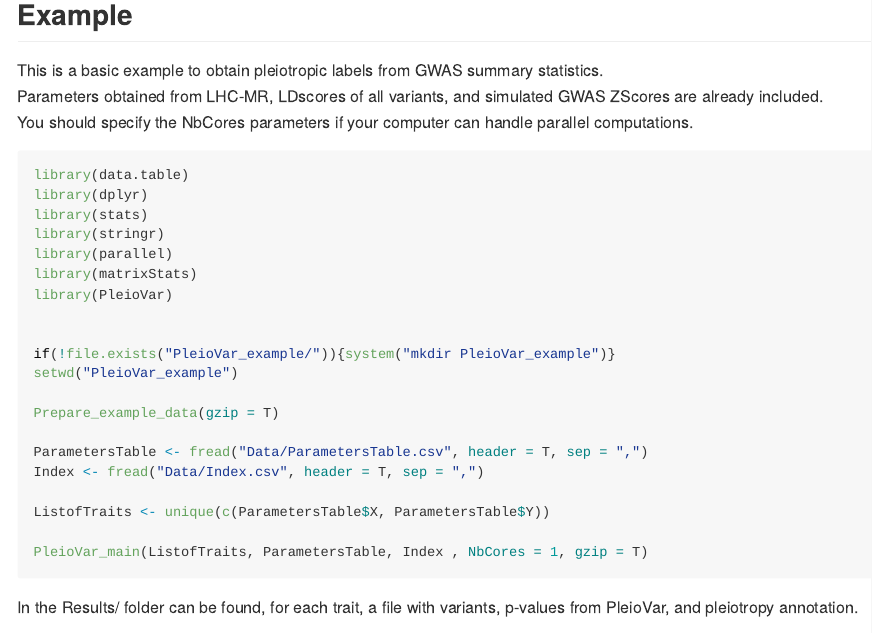
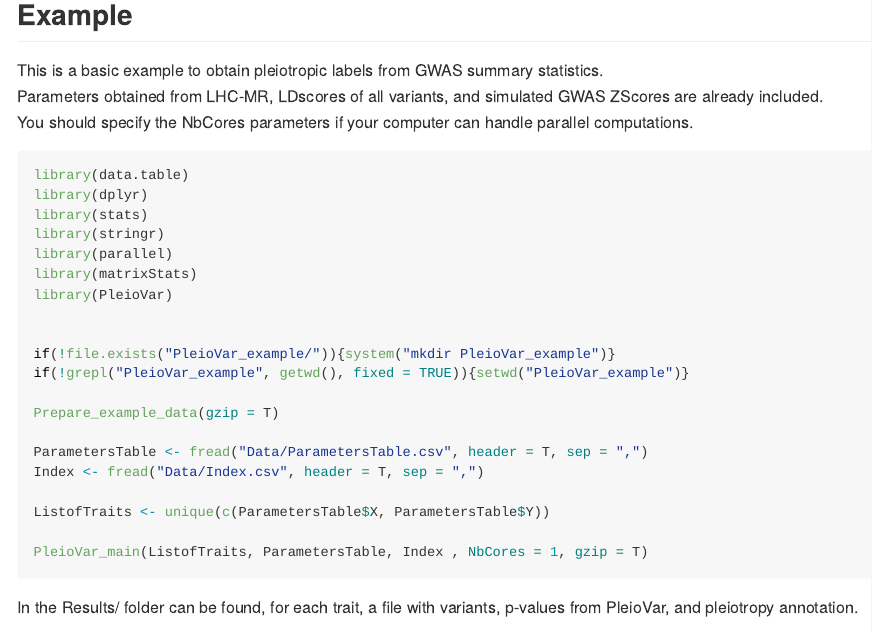
Before and after one commit to martintnr/PRISM, an R Markdown document (README.Rmd): the page in a window 1100 px wide, from 520 px down. The pictures show the output file README.md that the author committed with the source, drawn offline in the style of GitHub.

Commit message:
add safeguard for wd

```diff
--- a/README.Rmd
+++ b/README.Rmd
@@ -55,7 +55,7 @@ library(PleioVar)
 
 
 if(!file.exists("PleioVar_example/")){system("mkdir PleioVar_example")}
-setwd("PleioVar_example")
+if(!grepl("PleioVar_example", getwd(), fixed = TRUE)){setwd("PleioVar_example")}
 
 Prepare_example_data(gzip = T)
 
```
Also changed, not shown: README.md.
